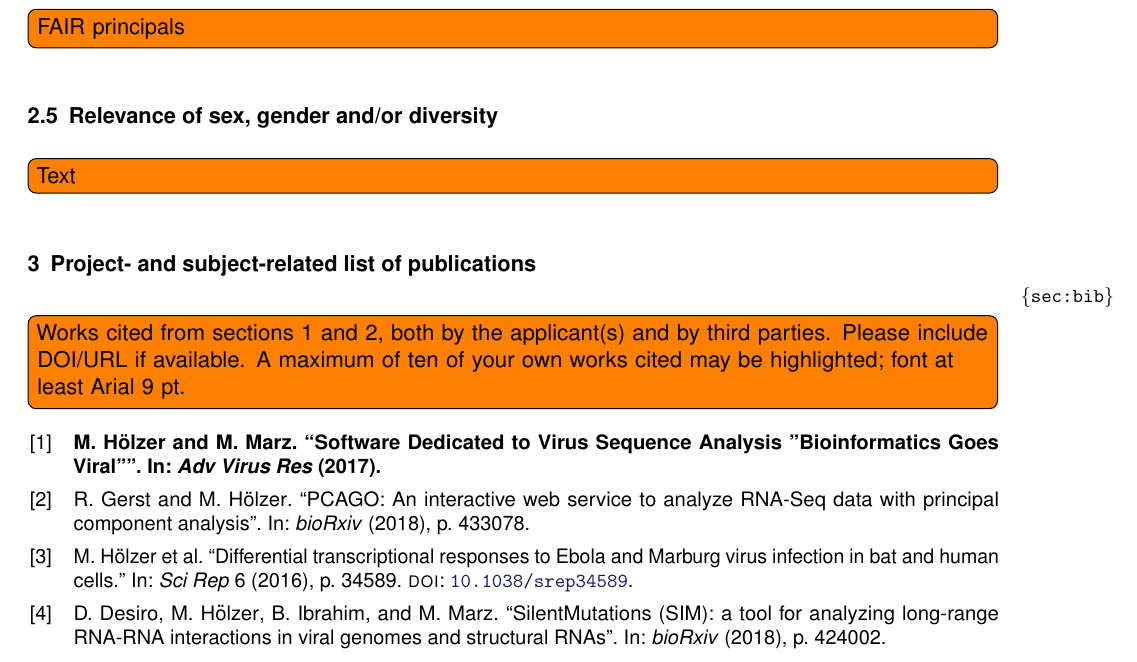
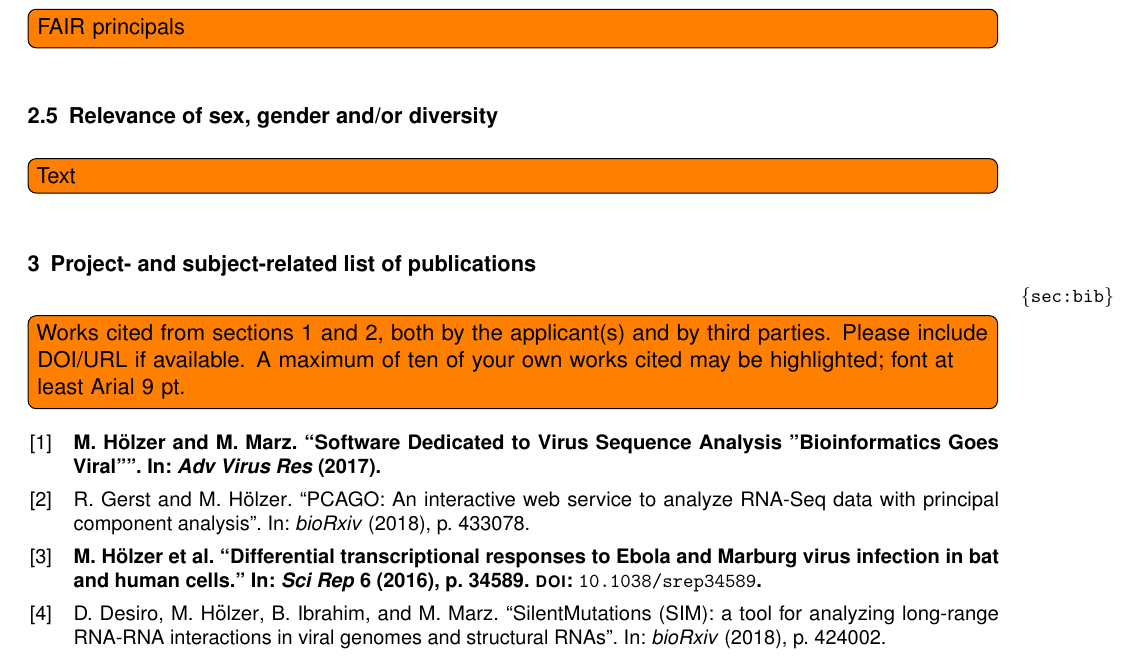
Before and after one commit to hoelzer/dfg, a LaTeX document (dfg.tex, which reads Header.tex, proposal.sty): part of page 4 of 9, cut so that both start at the same text. Compiled offline with pdfLaTeX.

Commit message:
add bold font for bibliography labels as well, but not fully working yet

```diff
--- a/Header.tex
+++ b/Header.tex
@@ -62,7 +62,7 @@
     {}%
   }
 \addtocategory{important}{%
-Hoelzer:17,Smith2023b,Smith2023c,Smith2023d,MIller1900, % don't miss the comma after the last entry
+Hoelzer:16,Hoelzer:17,Smith2023b,Smith2023c,Smith2023d,MIller1900, % don't miss the comma after the last entry
 }
 
 \input{highlight_box.tex}
--- a/proposal.sty
+++ b/proposal.sty
@@ -84,6 +84,14 @@
     {}%
   }
 
+% To also colorize the labels in the bibliography:
+  \AtBeginBibliography{%
+  \DeclareFieldFormat{labelnumberwidth}{%
+  \ifcategory{important}%
+    {\color{impentry}\mkbibbrackets{#1}}%
+    {\mkbibbrackets{#1}}%
+  }}
+
 
 %% von Hurenkindern und Schusterjungen
 \clubpenalty = 10000
```
